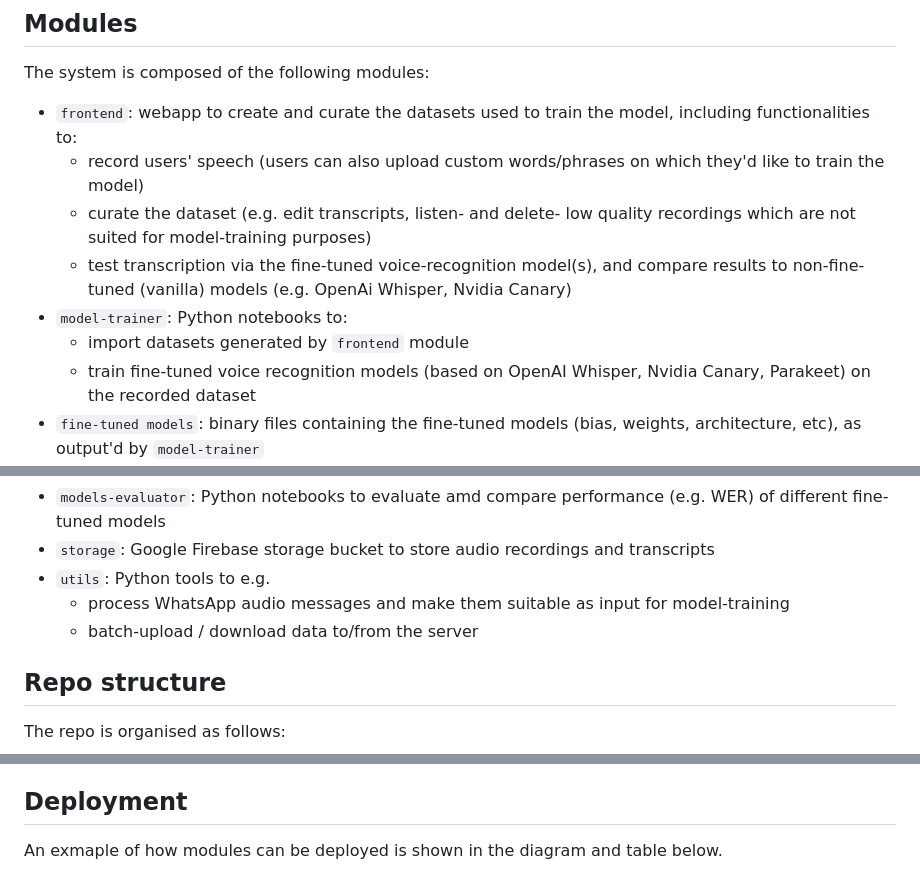
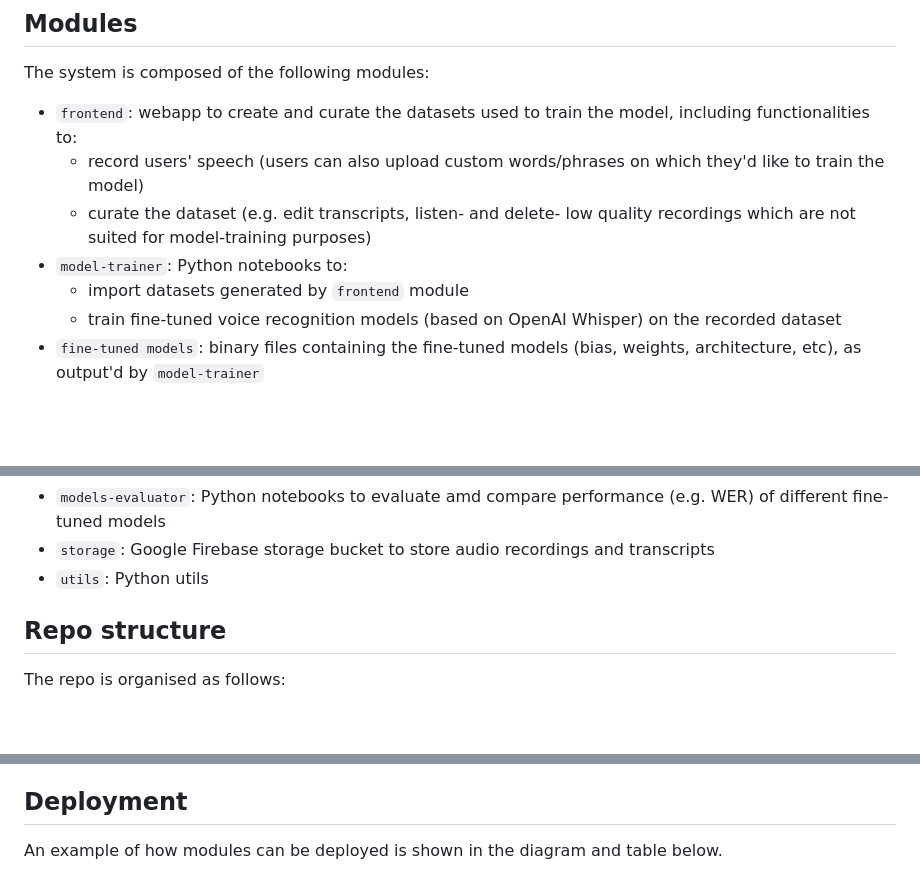
Before and after one commit to luca-randazzo/chiara-speech2text, a Markdown page: docs/readme.md, 3 parts joined by grey strips. GitHub-like rendering; blank space fills up the shorter version.

```diff
--- a/docs/readme.md
+++ b/docs/readme.md
@@ -12,10 +12,9 @@ The system is composed of the following modules:
 - `frontend`: webapp to create and curate the datasets used to train the model, including functionalities to:
     - record users' speech (users can also upload custom words/phrases on which they'd like to train the model)
     - curate the dataset (e.g. edit transcripts, listen- and delete- low quality recordings which are not suited for model-training purposes)
-    - test transcription via the fine-tuned voice-recognition model(s), and compare results to non-fine-tuned (vanilla) models (e.g. OpenAi Whisper, Nvidia Canary)
 - `model-trainer`: Python notebooks to:
     - import datasets generated by `frontend` module
-    - train fine-tuned voice recognition models (based on OpenAI Whisper, Nvidia Canary, Parakeet) on the recorded dataset
+    - train fine-tuned voice recognition models (based on OpenAI Whisper) on the recorded dataset
 - `fine-tuned models`: binary files containing the fine-tuned models (bias, weights, architecture, etc), as output'd by `model-trainer`
 - `model-server`: Python webserver exposing services that:
     - (i) accept audio inputs, and
@@ -28,9 +27,7 @@ The system is composed of the following modules:
     - provide suggestions for words similar to the recognized ones (using Levenshtein distance)
 - `models-evaluator`: Python notebooks to evaluate amd compare performance (e.g. WER) of different fine-tuned models
 - `storage`: Google Firebase storage bucket to store audio recordings and transcripts
-- `utils`: Python tools to e.g.
-    - process WhatsApp audio messages and make them suitable as input for model-training
-    - batch-upload / download data to/from the server
+- `utils`: Python utils
 
 ## Repo structure
 The repo is organised as follows:
@@ -80,7 +77,7 @@ The following process was employed to iteratively fine-tune models for Chiara:
 9. Steps 6-7 were iteratively repeated till ~12h of labeled data (recordings+transcripts) was available. Upon this threshold the system was capable of reliably transcribing Chiara's speech with WER ~15
 
 ## Deployment
-An exmaple of how modules can be deployed is shown in the diagram and table below.
+An example of how modules can be deployed is shown in the diagram and table below.
 
 ![image info](../assets/diagram_deployment.png)
 
```
Also changed, not shown: other parts of docs/readme.md (+2 -3 lines).
